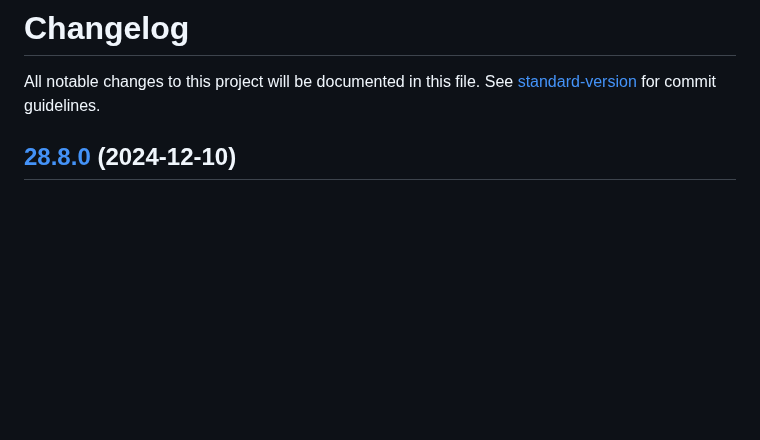
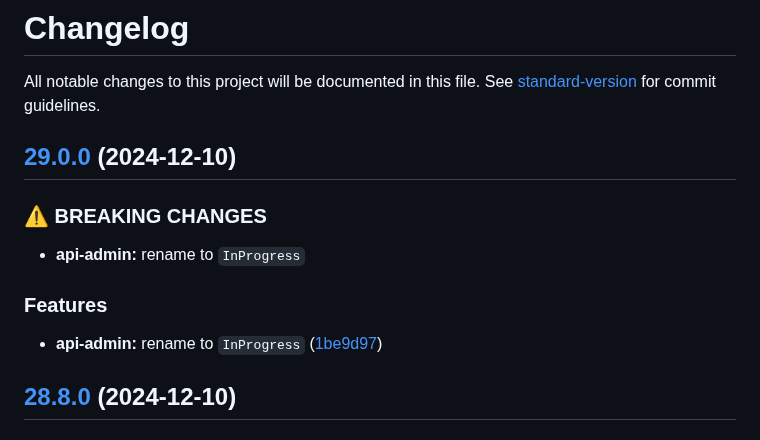
Before and after one commit to MTPRM/mtprm-proto, a Markdown page: CHANGELOG.md, the part around the change. Rendered like a GitHub page; blank space fills up the shorter version.

Commit message:
chore(release): 29.0.0

```diff
--- a/CHANGELOG.md
+++ b/CHANGELOG.md
@@ -1,6 +1,17 @@
 # Changelog
 
 All notable changes to this project will be documented in this file. See [standard-version](https://github.com/conventional-changelog/standard-version) for commit guidelines.
+
+## [29.0.0](https://github.com/MTPRM/mtprm-proto/compare/28.8.0...29.0.0) (2024-12-10)
+
+
+### ⚠ BREAKING CHANGES
+
+* **api-admin:** rename to `InProgress`
+
+### Features
+
+* **api-admin:** rename to `InProgress` ([1be9d97](https://github.com/MTPRM/mtprm-proto/commit/1be9d9715adf59a93e7440cf304ce4e73b2b86cb))
 
 ## [28.8.0](https://github.com/MTPRM/mtprm-proto/compare/28.7.0...28.8.0) (2024-12-10)
 
```
